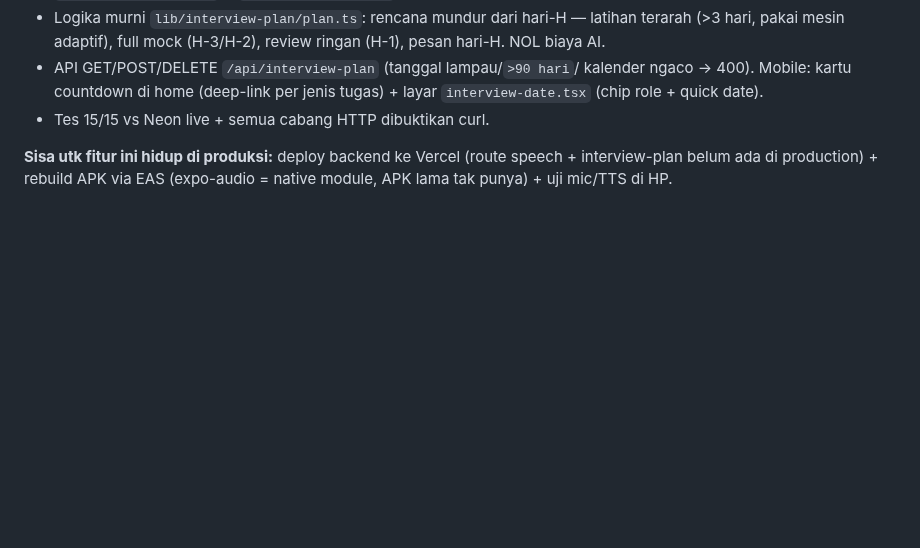
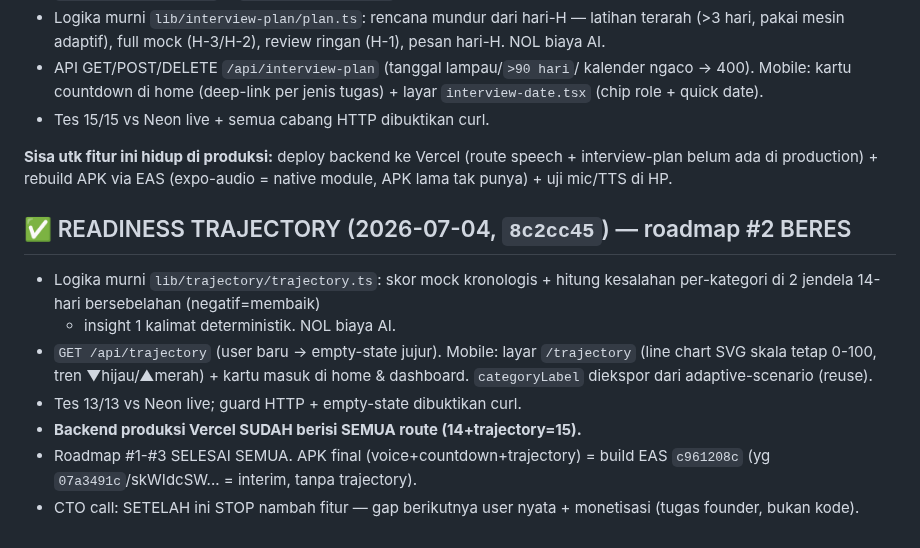
Before and after one commit to lixfeyzen/talkly, a Markdown page: docs/PROJECT-NOTES.md, the part around the change. Drawn GitHub-style; blank space fills up the shorter version.

Commit message:
Notes: readiness trajectory shipped; roadmap 1-3 complete
Co-Authored-By: Claude Opus 4.8 (1M context) <noreply@anthropic.com>

```diff
--- a/docs/PROJECT-NOTES.md
+++ b/docs/PROJECT-NOTES.md
@@ -622,3 +622,19 @@ Prinsip: JANGAN bangun #1-#4 sebelum ada user nyata memakai loop yg ada.
 **Sisa utk fitur ini hidup di produksi:** deploy backend ke Vercel (route
 speech + interview-plan belum ada di production) + rebuild APK via EAS
 (expo-audio = native module, APK lama tak punya) + uji mic/TTS di HP.
+
+## ✅ READINESS TRAJECTORY (2026-07-04, `8c2cc45`) — roadmap #2 BERES
+
+- Logika murni `lib/trajectory/trajectory.ts`: skor mock kronologis + hitung
+  kesalahan per-kategori di 2 jendela 14-hari bersebelahan (negatif=membaik)
+  + insight 1 kalimat deterministik. NOL biaya AI.
+- `GET /api/trajectory` (user baru → empty-state jujur). Mobile: layar
+  `/trajectory` (line chart SVG skala tetap 0-100, tren ▼hijau/▲merah) +
+  kartu masuk di home & dashboard. `categoryLabel` diekspor dari
+  adaptive-scenario (reuse).
+- Tes 13/13 vs Neon live; guard HTTP + empty-state dibuktikan curl.
+- **Backend produksi Vercel SUDAH berisi SEMUA route (14+trajectory=15).**
+- Roadmap #1-#3 SELESAI SEMUA. APK final (voice+countdown+trajectory) =
+  build EAS `c961208c` (yg `07a3491c`/skWIdcSW... = interim, tanpa trajectory).
+- CTO call: SETELAH ini STOP nambah fitur — gap berikutnya user nyata +
+  monetisasi (tugas founder, bukan kode).
```
